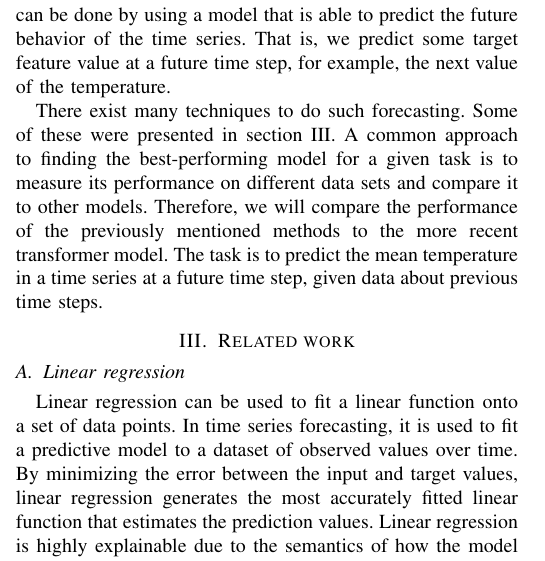
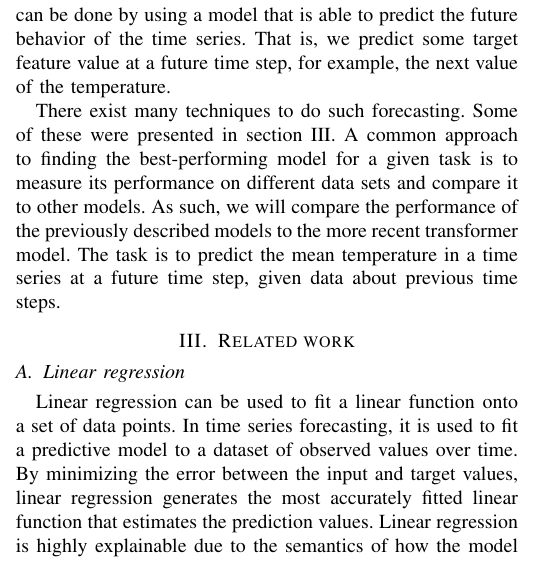
Before and after one commit to chhoumann/P6, a LaTeX paper (master.tex, which reads sections/preliminaries.tex): part of one column of page 2 of 3, cut so that both start at the same text. Compiled offline with pdfLaTeX; a missing font is replaced by an installed copy or a similar font; a LaTeX package or settings file that is missing is left out.

Commit message:
Update sections/preliminaries.tex
Co-authored-by: Pattrigue <57709490+Pattrigue@users.noreply.github.com>

```diff
--- a/sections/preliminaries.tex
+++ b/sections/preliminaries.tex
@@ -17,5 +17,5 @@ That is, we predict some target feature value at a future time step, for example
 
 There exist many techniques to do such forecasting. Some of these were presented in section \ref{sec:relatedwork}.
 A common approach to finding the best-performing model for a given task is to measure its performance on different data sets and compare it to other models.
-Therefore, we will compare the performance of the previously mentioned methods to the more recent transformer model.
+As such, we will compare the performance of the previously described models to the more recent transformer model.
 The task is to predict the mean temperature in a time series at a future time step, given data about previous time steps.
```
